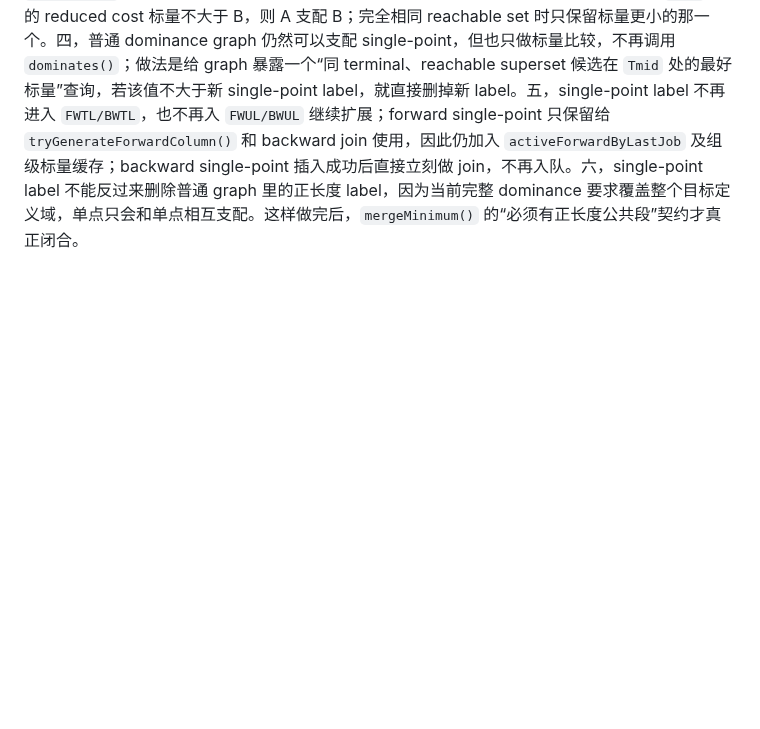
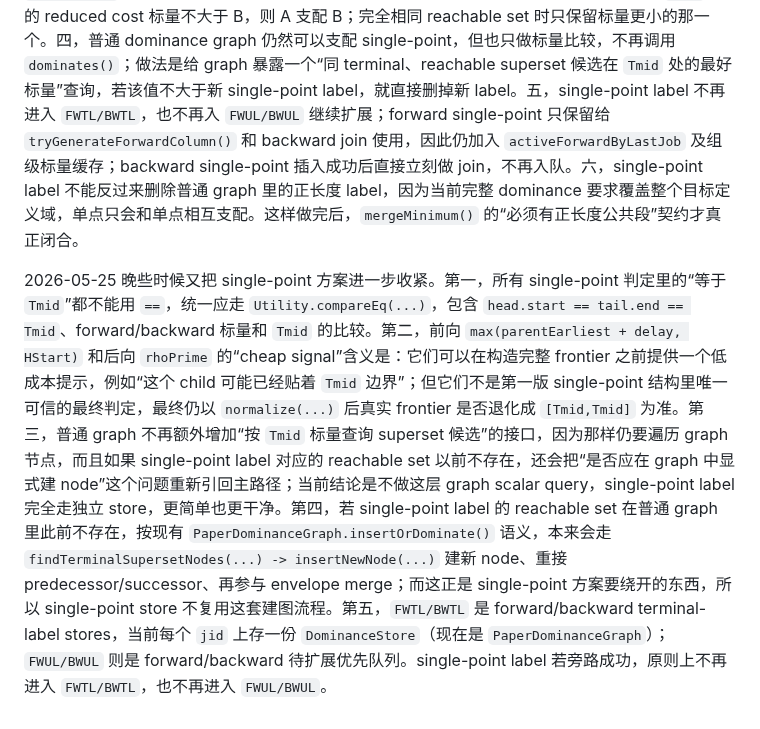
Before and after one commit to changxincao/TWETScheduling, a Markdown page: docs/plans/2026-05-25-PWLF单点域与merge语义澄清.md, the part around the change. GitHub-like rendering; blank space fills up the shorter version.

Commit message:
Clarify single-point store plan

```diff
--- a/docs/plans/2026-05-25-PWLF单点域与merge语义澄清.md
+++ b/docs/plans/2026-05-25-PWLF单点域与merge语义澄清.md
@@ -43,3 +43,5 @@
 2026-05-25 最后按讨论决策收紧 `mergeMinimum()`：这里重新回到标签函数合并的输入契约，即传入的两个同向函数必须存在正长度公共段。此前为 `start >= end` 加的 `mergeDisjointMinimum(...)` 宽兜底已经删除；若后续仍有 `[Tmid,Tmid]` 单点 frontier 或严格不相交函数进入 graph merge，会直接抛出带区间信息的异常，用来定位上游未旁路的来源。这个修改本身不等于 single-point label store 已实现；真正的单点旁路仍是后续结构性工作。
 
 2026-05-25 对 single-point label 的后续实现方案先定成下面这一版。核心目标不是再在 `mergeMinimum()` 或 `dominates()` 里继续兜单点，而是在 `GCBidirectional` 这一层把已经退化成 `[Tmid,Tmid]` 的 label 旁路出去。具体做法是：一，single-point 的权威判定放在 `extendForward/extendBackward` 里 `nextFrontier.normalize(...)` 之后，只要 `head.start == tail.end == Tmid` 就视为单点；前向 `max(parentEarliest + delay, HStart)`、后向 `rhoPrime` 仍可以作为 cheap signal，但第一版不依赖它们单独做最终判定。二，为 forward/backward 分别新增 per-terminal-job 的 single-point store，至少保存一份小列表和一份 exact reachable-set best map；label 自身再缓存 `reachableCardinality`，扫描时先按 cardinality 过滤，再做 superset/subset 判断。三，single-point 与 single-point 的 dominance 不再走函数级 `dominates()`：同方向、同 terminal job 下，若 A 的 reachable set 是 B 的超集，且 A 在 `Tmid` 处的 reduced cost 标量不大于 B，则 A 支配 B；完全相同 reachable set 时只保留标量更小的那一个。四，普通 dominance graph 仍然可以支配 single-point，但也只做标量比较，不再调用 `dominates()`；做法是给 graph 暴露一个“同 terminal、reachable superset 候选在 `Tmid` 处的最好标量”查询，若该值不大于新 single-point label，就直接删掉新 label。五，single-point label 不再进入 `FWTL/BWTL`，也不再入 `FWUL/BWUL` 继续扩展；forward single-point 只保留给 `tryGenerateForwardColumn()` 和 backward join 使用，因此仍加入 `activeForwardByLastJob` 及组级标量缓存；backward single-point 插入成功后直接立刻做 join，不再入队。六，single-point label 不能反过来删除普通 graph 里的正长度 label，因为当前完整 dominance 要求覆盖整个目标定义域，单点只会和单点相互支配。这样做完后，`mergeMinimum()` 的“必须有正长度公共段”契约才真正闭合。
+
+2026-05-25 晚些时候又把 single-point 方案进一步收紧。第一，所有 single-point 判定里的“等于 `Tmid`”都不能用 `==`，统一应走 `Utility.compareEq(...)`，包含 `head.start == tail.end == Tmid`、forward/backward 标量和 `Tmid` 的比较。第二，前向 `max(parentEarliest + delay, HStart)` 和后向 `rhoPrime` 的“cheap signal”含义是：它们可以在构造完整 frontier 之前提供一个低成本提示，例如“这个 child 可能已经贴着 `Tmid` 边界”；但它们不是第一版 single-point 结构里唯一可信的最终判定，最终仍以 `normalize(...)` 后真实 frontier 是否退化成 `[Tmid,Tmid]` 为准。第三，普通 graph 不再额外增加“按 `Tmid` 标量查询 superset 候选”的接口，因为那样仍要遍历 graph 节点，而且如果 single-point label 对应的 reachable set 以前不存在，还会把“是否应在 graph 中显式建 node”这个问题重新引回主路径；当前结论是不做这层 graph scalar query，single-point label 完全走独立 store，更简单也更干净。第四，若 single-point label 的 reachable set 在普通 graph 里此前不存在，按现有 `PaperDominanceGraph.insertOrDominate()` 语义，本来会走 `findTerminalSupersetNodes(...) -> insertNewNode(...)` 建新 node、重接 predecessor/successor、再参与 envelope merge；而这正是 single-point 方案要绕开的东西，所以 single-point store 不复用这套建图流程。第五，`FWTL/BWTL` 是 forward/backward terminal-label stores，当前每个 `jid` 上存一份 `DominanceStore`（现在是 `PaperDominanceGraph`）；`FWUL/BWUL` 则是 forward/backward 待扩展优先队列。single-point label 若旁路成功，原则上不再进入 `FWTL/BWTL`，也不再进入 `FWUL/BWUL`。
```
Also changed, not shown: docs/logs/全局修改记录.md (+1 -0 lines).
